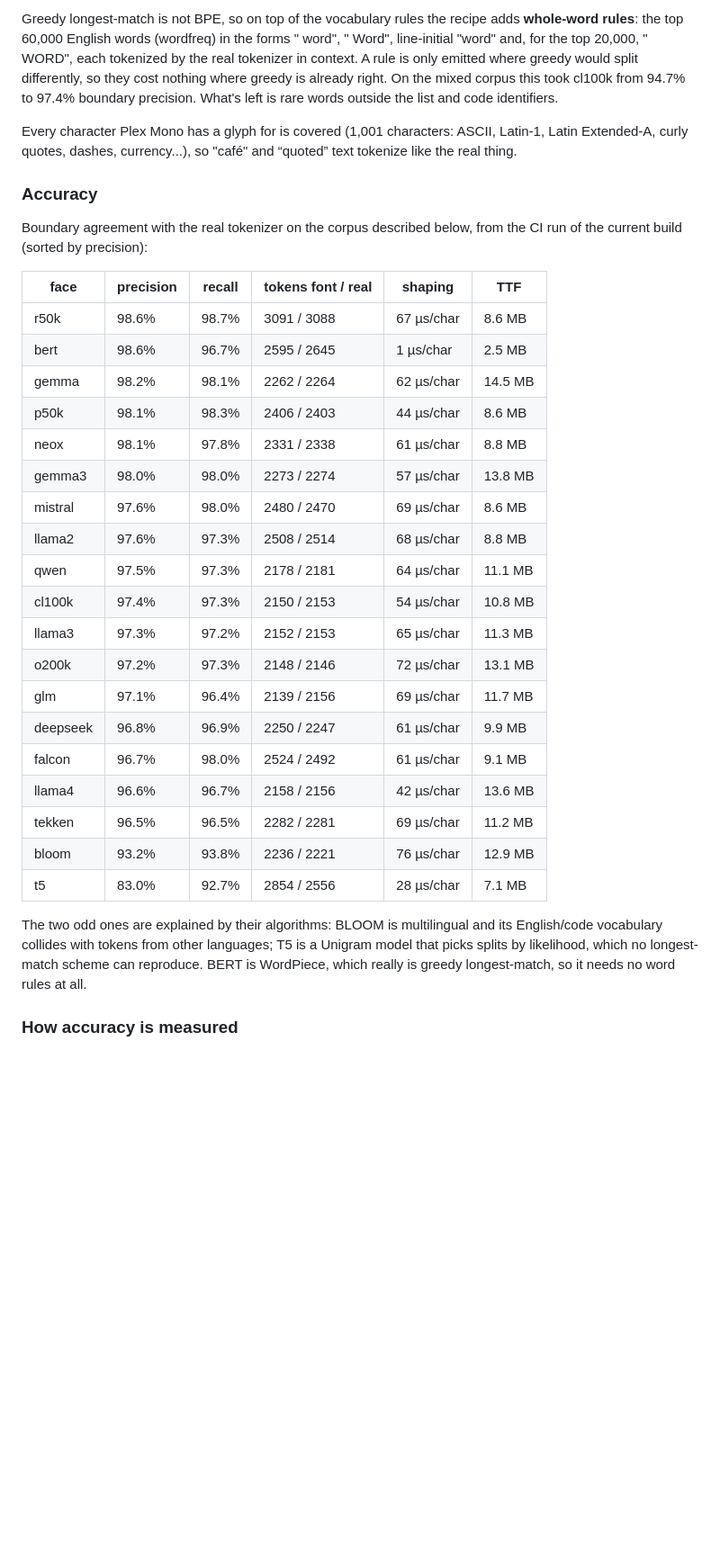
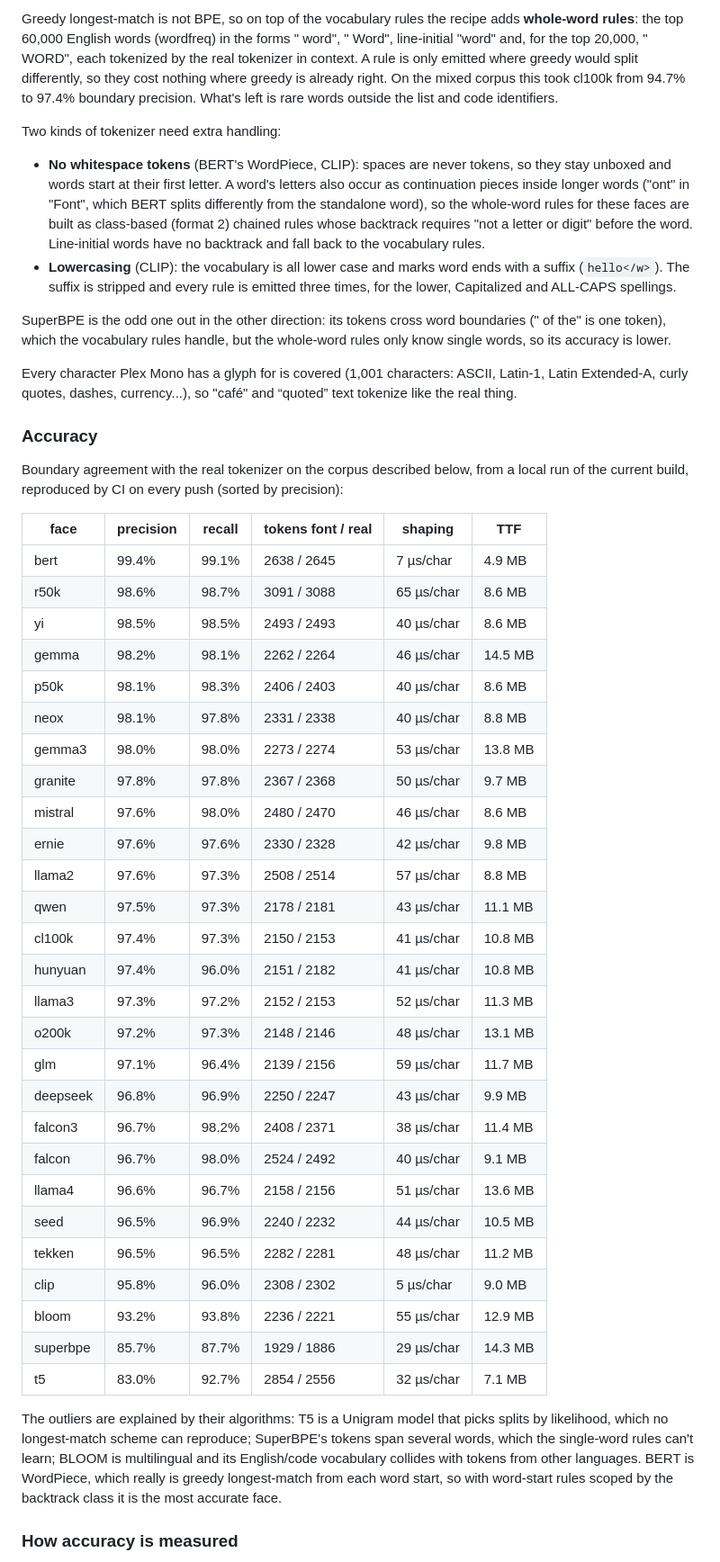
Before and after one commit to georgemandis/tokenizer-mono, a Markdown page: README.md, the part around one of its changes. Shown at 90% size. Rendered like a GitHub page; blank space fills up the shorter version.

Commit message:
Eight more faces (SuperBPE, Granite, Falcon 3, Hunyuan, ERNIE, Seed, Yi, CLIP); class-based backtrack for no-space tokenizers; CLIP suffix/case handling

```diff
--- a/README.md
+++ b/README.md
@@ -71,6 +82,24 @@ greedy would split differently, so they cost nothing where greedy is already
 right. On the mixed corpus this took cl100k from 94.7% to 97.4% boundary
 precision. What's left is rare words outside the list and code identifiers.
 
+Two kinds of tokenizer need extra handling:
+
+- **No whitespace tokens** (BERT's WordPiece, CLIP): spaces are never
+  tokens, so they stay unboxed and words start at their first letter. A word's
+  letters also occur as continuation pieces inside longer words ("ont" in
+  "Font", which BERT splits differently from the standalone word), so the
+  whole-word rules for these faces are built as class-based (format 2)
+  chained rules whose backtrack requires "not a letter or digit" before the
+  word. Line-initial words have no backtrack and fall back to the vocabulary
+  rules.
+- **Lowercasing** (CLIP): the vocabulary is all lower case and marks word
+  ends with a suffix (`hello</w>`). The suffix is stripped and every rule is
+  emitted three times, for the lower, Capitalized and ALL-CAPS spellings.
+
+SuperBPE is the odd one out in the other direction: its tokens cross word
+boundaries (" of the" is one token), which the vocabulary rules handle, but
+the whole-word rules only know single words, so its accuracy is lower.
+
 Every character Plex Mono has a glyph for is covered (1,001 characters: ASCII,
 Latin-1, Latin Extended-A, curly quotes, dashes, currency...), so "café" and
 “quoted” text tokenize like the real thing.
@@ -78,35 +107,45 @@ Latin-1, Latin Extended-A, curly quotes, dashes, currency...), so "café" and
 ### Accuracy
 
 Boundary agreement with the real tokenizer on the corpus described below,
-from the CI run of the current build (sorted by precision):
+from a local run of the current build, reproduced by CI on every push (sorted by precision):
 
 | face | precision | recall | tokens font / real | shaping | TTF |
 |---|---|---|---|---|---|
-| r50k | 98.6% | 98.7% | 3091 / 3088 | 67 µs/char | 8.6 MB |
-| bert | 98.6% | 96.7% | 2595 / 2645 | 1 µs/char | 2.5 MB |
-| gemma | 98.2% | 98.1% | 2262 / 2264 | 62 µs/char | 14.5 MB |
-| p50k | 98.1% | 98.3% | 2406 / 2403 | 44 µs/char | 8.6 MB |
-| neox | 98.1% | 97.8% | 2331 / 2338 | 61 µs/char | 8.8 MB |
-| gemma3 | 98.0% | 98.0% | 2273 / 2274 | 57 µs/char | 13.8 MB |
-| mistral | 97.6% | 98.0% | 2480 / 2470 | 69 µs/char | 8.6 MB |
-| llama2 | 97.6% | 97.3% | 2508 / 2514 | 68 µs/char | 8.8 MB |
-| qwen | 97.5% | 97.3% | 2178 / 2181 | 64 µs/char | 11.1 MB |
-| cl100k | 97.4% | 97.3% | 2150 / 2153 | 54 µs/char | 10.8 MB |
-| llama3 | 97.3% | 97.2% | 2152 / 2153 | 65 µs/char | 11.3 MB |
-| o200k | 97.2% | 97.3% | 2148 / 2146 | 72 µs/char | 13.1 MB |
-| glm | 97.1% | 96.4% | 2139 / 2156 | 69 µs/char | 11.7 MB |
-| deepseek | 96.8% | 96.9% | 2250 / 2247 | 61 µs/char | 9.9 MB |
-| falcon | 96.7% | 98.0% | 2524 / 2492 | 61 µs/char | 9.1 MB |
-| llama4 | 96.6% | 96.7% | 2158 / 2156 | 42 µs/char | 13.6 MB |
-| tekken | 96.5% | 96.5% | 2282 / 2281 | 69 µs/char | 11.2 MB |
-| bloom | 93.2% | 93.8% | 2236 / 2221 | 76 µs/char | 12.9 MB |
-| t5 | 83.0% | 92.7% | 2854 / 2556 | 28 µs/char | 7.1 MB |
+| bert | 99.4% | 99.1% | 2638 / 2645 | 7 µs/char | 4.9 MB |
+| r50k | 98.6% | 98.7% | 3091 / 3088 | 65 µs/char | 8.6 MB |
+| yi | 98.5% | 98.5% | 2493 / 2493 | 40 µs/char | 8.6 MB |
+| gemma | 98.2% | 98.1% | 2262 / 2264 | 46 µs/char | 14.5 MB |
+| p50k | 98.1% | 98.3% | 2406 / 2403 | 40 µs/char | 8.6 MB |
+| neox | 98.1% | 97.8% | 2331 / 2338 | 40 µs/char | 8.8 MB |
+| gemma3 | 98.0% | 98.0% | 2273 / 2274 | 53 µs/char | 13.8 MB |
+| granite | 97.8% | 97.8% | 2367 / 2368 | 50 µs/char | 9.7 MB |
+| mistral | 97.6% | 98.0% | 2480 / 2470 | 46 µs/char | 8.6 MB |
+| ernie | 97.6% | 97.6% | 2330 / 2328 | 42 µs/char | 9.8 MB |
+| llama2 | 97.6% | 97.3% | 2508 / 2514 | 57 µs/char | 8.8 MB |
+| qwen | 97.5% | 97.3% | 2178 / 2181 | 43 µs/char | 11.1 MB |
+| cl100k | 97.4% | 97.3% | 2150 / 2153 | 41 µs/char | 10.8 MB |
+| hunyuan | 97.4% | 96.0% | 2151 / 2182 | 41 µs/char | 10.8 MB |
+| llama3 | 97.3% | 97.2% | 2152 / 2153 | 52 µs/char | 11.3 MB |
+| o200k | 97.2% | 97.3% | 2148 / 2146 | 48 µs/char | 13.1 MB |
+| glm | 97.1% | 96.4% | 2139 / 2156 | 59 µs/char | 11.7 MB |
+| deepseek | 96.8% | 96.9% | 2250 / 2247 | 43 µs/char | 9.9 MB |
+| falcon3 | 96.7% | 98.2% | 2408 / 2371 | 38 µs/char | 11.4 MB |
+| falcon | 96.7% | 98.0% | 2524 / 2492 | 40 µs/char | 9.1 MB |
+| llama4 | 96.6% | 96.7% | 2158 / 2156 | 51 µs/char | 13.6 MB |
+| seed | 96.5% | 96.9% | 2240 / 2232 | 44 µs/char | 10.5 MB |
+| tekken | 96.5% | 96.5% | 2282 / 2281 | 48 µs/char | 11.2 MB |
+| clip | 95.8% | 96.0% | 2308 / 2302 | 5 µs/char | 9.0 MB |
+| bloom | 93.2% | 93.8% | 2236 / 2221 | 55 µs/char | 12.9 MB |
+| superbpe | 85.7% | 87.7% | 1929 / 1886 | 29 µs/char | 14.3 MB |
+| t5 | 83.0% | 92.7% | 2854 / 2556 | 32 µs/char | 7.1 MB |
 
-The two odd ones are explained by their algorithms: BLOOM is multilingual and
-its English/code vocabulary collides with tokens from other languages; T5 is
-a Unigram model that picks splits by likelihood, which no longest-match
-scheme can reproduce. BERT is WordPiece, which really is greedy
-longest-match, so it needs no word rules at all.
+The outliers are explained by their algorithms: T5 is a Unigram model that
+picks splits by likelihood, which no longest-match scheme can reproduce;
+SuperBPE's tokens span several words, which the single-word rules can't
+learn; BLOOM is multilingual and its English/code vocabulary collides with
+tokens from other languages. BERT is WordPiece, which really is greedy
+longest-match from each word start, so with word-start rules scoped by the
+backtrack class it is the most accurate face.
 
 ### How accuracy is measured
 
```
Also changed, not shown: other parts of README.md (+17 -6 lines), docs/gallery-dark.png, docs/gallery.png, 4 other files.
